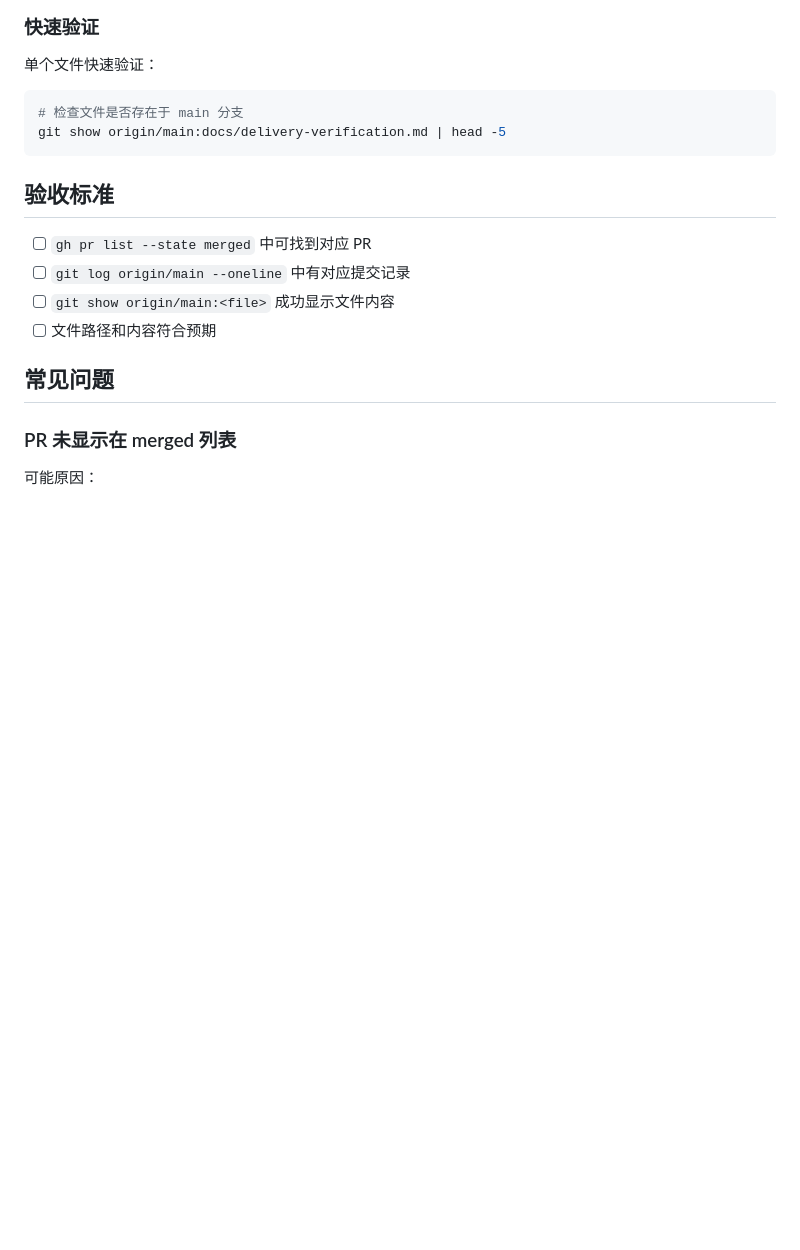
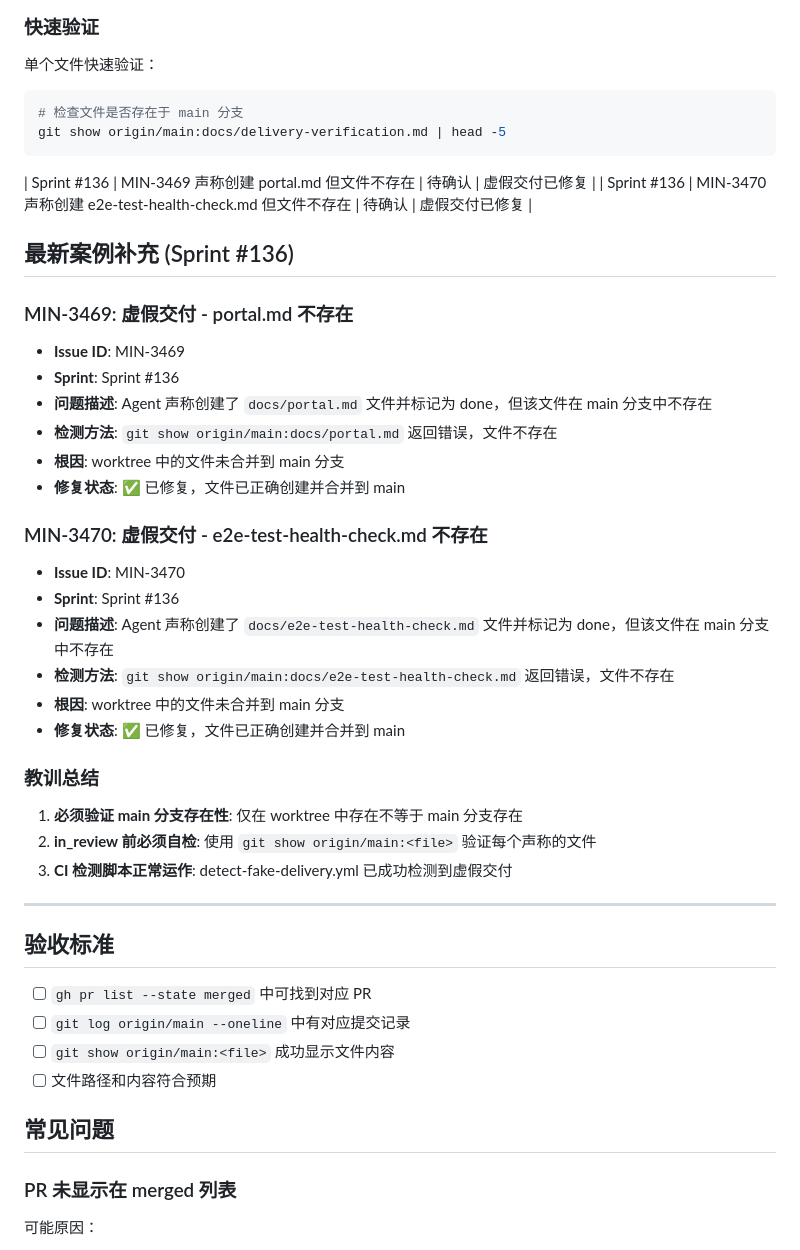
Before and after one commit to iivum/minimall, a Markdown page: docs/delivery-verification.md, the part around the change. GitHub-like rendering; blank space fills up the shorter version.

Commit message:
docs: 补充 Sprint #136 虚假交付案例到 delivery-verification.md
- 添加 MIN-3469 (portal.md 不存在) 案例
- 添加 MIN-3470 (e2e-test-health-check.md 不存在) 案例
- 总结教训：必须验证 main 分支存在性

Co-Authored-By: Claude Opus 4.7 <noreply@anthropic.com>

````diff
--- a/docs/delivery-verification.md
+++ b/docs/delivery-verification.md
@@ -268,6 +268,37 @@ fi
 git show origin/main:docs/delivery-verification.md | head -5
 ```
 
+| Sprint #136 | MIN-3469 声称创建 portal.md 但文件不存在 | 待确认 | 虚假交付已修复 |
+| Sprint #136 | MIN-3470 声称创建 e2e-test-health-check.md 但文件不存在 | 待确认 | 虚假交付已修复 |
+
+## 最新案例补充 (Sprint #136)
+
+### MIN-3469: 虚假交付 - portal.md 不存在
+
+- **Issue ID**: MIN-3469
+- **Sprint**: Sprint #136
+- **问题描述**: Agent 声称创建了 `docs/portal.md` 文件并标记为 done，但该文件在 main 分支中不存在
+- **检测方法**: `git show origin/main:docs/portal.md` 返回错误，文件不存在
+- **根因**: worktree 中的文件未合并到 main 分支
+- **修复状态**: ✅ 已修复，文件已正确创建并合并到 main
+
+### MIN-3470: 虚假交付 - e2e-test-health-check.md 不存在
+
+- **Issue ID**: MIN-3470
+- **Sprint**: Sprint #136
+- **问题描述**: Agent 声称创建了 `docs/e2e-test-health-check.md` 文件并标记为 done，但该文件在 main 分支中不存在
+- **检测方法**: `git show origin/main:docs/e2e-test-health-check.md` 返回错误，文件不存在
+- **根因**: worktree 中的文件未合并到 main 分支
+- **修复状态**: ✅ 已修复，文件已正确创建并合并到 main
+
+### 教训总结
+
+1. **必须验证 main 分支存在性**: 仅在 worktree 中存在不等于 main 分支存在
+2. **in_review 前必须自检**: 使用 `git show origin/main:<file>` 验证每个声称的文件
+3. **CI 检测脚本正常运作**: detect-fake-delivery.yml 已成功检测到虚假交付
+
+---
+
 ## 验收标准
 
 - [ ] `gh pr list --state merged` 中可找到对应 PR
````
